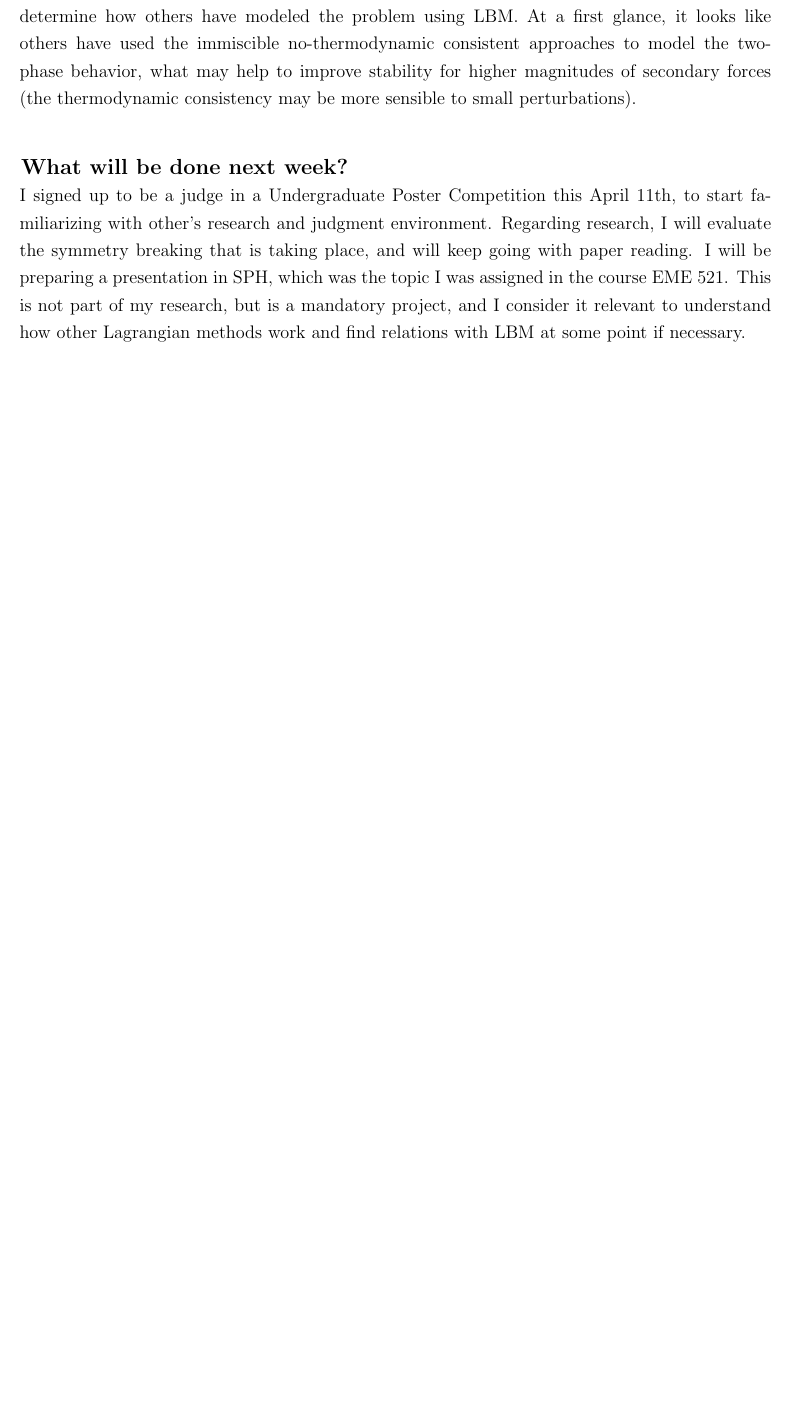
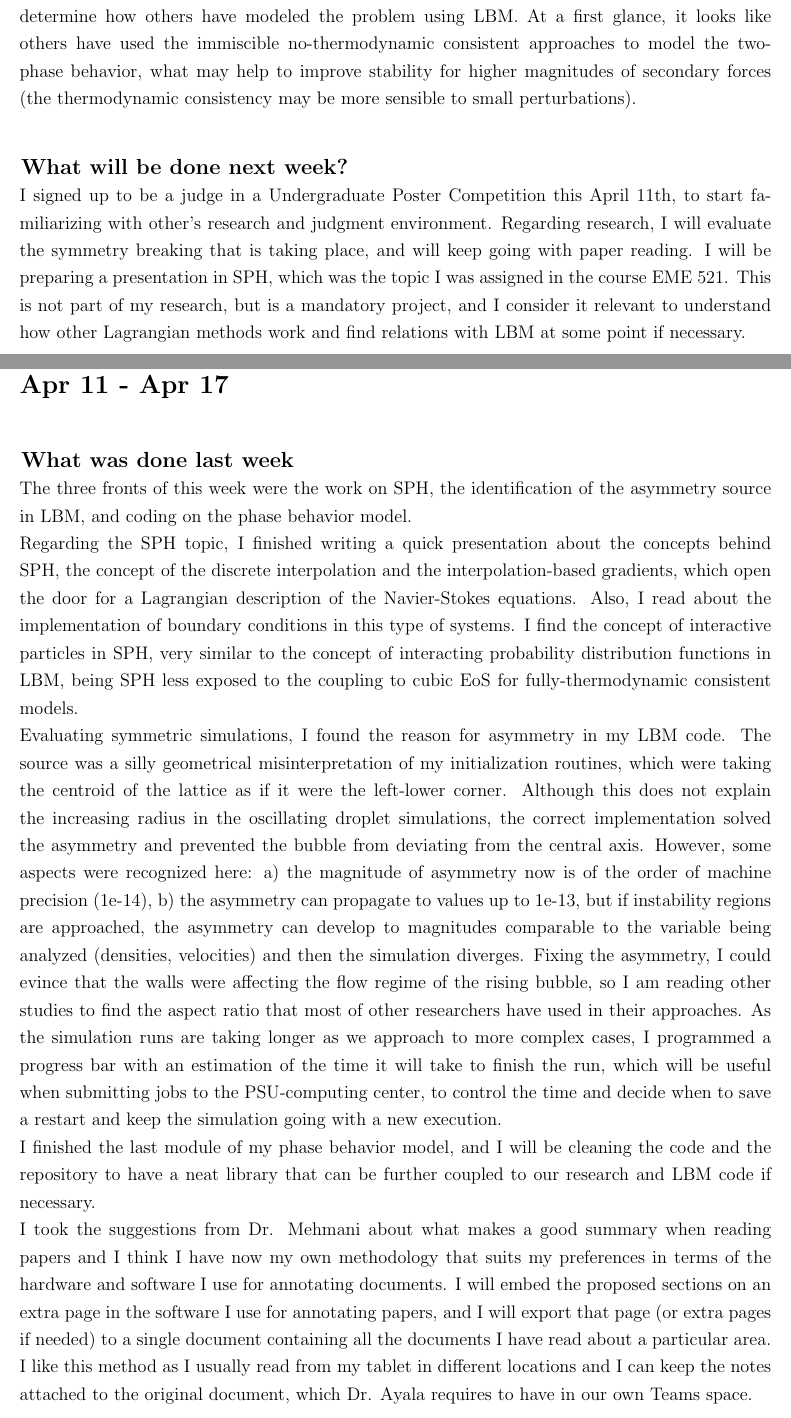
Before and after one commit to nmb6005/meetings, a LaTeX document (mehmaniReports/reports.tex): part of page 14 of 14 before the commit and two parts of pages 14 and 15 of 16 after it, the two joined at a grey line, cut so that both start at the same text, the shorter picture padded with empty space. Compiled offline with pdfLaTeX.

Commit message:
Report week

```diff
--- a/mehmaniReports/reports.tex
+++ b/mehmaniReports/reports.tex
@@ -256,3 +256,11 @@
 	I signed up to be a judge in a Undergraduate Poster Competition this April 11th, to start familiarizing with other's research and judgment environment. Regarding research, I will evaluate the symmetry breaking that is taking place, and will keep going with paper reading. I will be preparing a presentation in SPH, which was the topic I was assigned in the course EME 521. This is not part of my research, but is a mandatory project, and I consider it relevant to understand how other Lagrangian methods work and find relations with LBM at some point if necessary.
 
 
+	\pagebreak
+	\section*{Apr 11 - Apr 17}
+	\subsection*{What was done last week}
+	The three fronts of this week were the work on SPH, the identification of the asymmetry source in LBM, and coding on the phase behavior model.\\
+	Regarding the SPH topic, I finished writing a quick presentation about the concepts behind SPH, the concept of the discrete interpolation and the interpolation-based gradients, which open the door for a Lagrangian description of the Navier-Stokes equations. Also, I read about the implementation of boundary conditions in this type of systems. I find the concept of interactive particles in SPH, very similar to the concept of interacting probability distribution functions in LBM, being SPH less exposed to the coupling to cubic EoS for fully-thermodynamic consistent models.\\
+	Evaluating symmetric simulations, I found the reason for asymmetry in my LBM code. The source was a silly geometrical misinterpretation of my initialization routines, which were taking the centroid of the lattice as if it were the left-lower corner. Although this does not explain the increasing radius in the oscillating droplet simulations, the correct implementation solved the asymmetry and prevented the bubble from deviating from the central axis. However, some aspects were recognized here: a) the magnitude of asymmetry now is of the order of machine precision (1e-14), b) the asymmetry can propagate to values up to 1e-13, but if instability regions are approached, the asymmetry can develop to magnitudes comparable to the variable being analyzed (densities, velocities) and then the simulation diverges. Fixing the asymmetry, I could evince that the walls were affecting the flow regime of the rising bubble, so I am reading other studies to find the aspect ratio that most of other researchers have used in their approaches. As the simulation runs are taking longer as we approach to more complex cases, I programmed a progress bar with an estimation of the time it will take to finish the run, which will be useful when submitting jobs to the PSU-computing center, to control the time and decide when to save a restart and keep the simulation going with a new execution.\\
+	I finished the last module of my phase behavior model, and I will be cleaning the code and the repository to have a neat library that can be further coupled to our research and LBM code if necessary.\\
+	I took the suggestions from Dr. Mehmani about what makes a good summary when reading papers and I think I have now my own methodology that suits my preferences in terms of the hardware and software I use for annotating documents. I will embed the proposed sections on an extra page in the software I use for annotating papers, and I will export that page (or extra pages if needed) to a single document containing all the documents I have read about a particular area. I like this method as I usually read from my tablet in different locations and I can keep the notes attached to the original document, which Dr. Ayala requires to have in our own Teams space.
```
Also changed, not shown: mehmaniReports/pics/asymFixed.png (added), mehmaniReports/reports.pdf, mehmaniReports/reports.tex (6 more changed lines).
